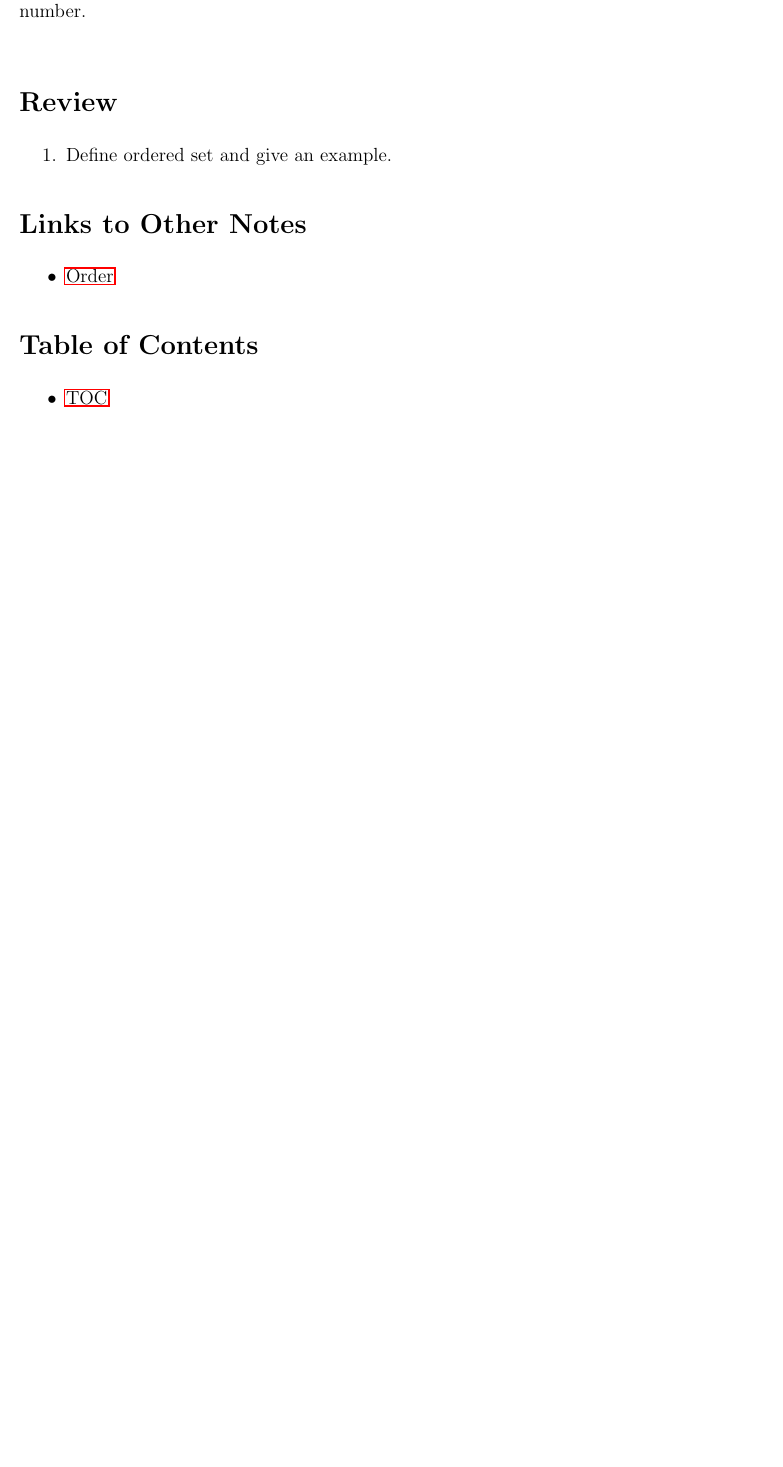
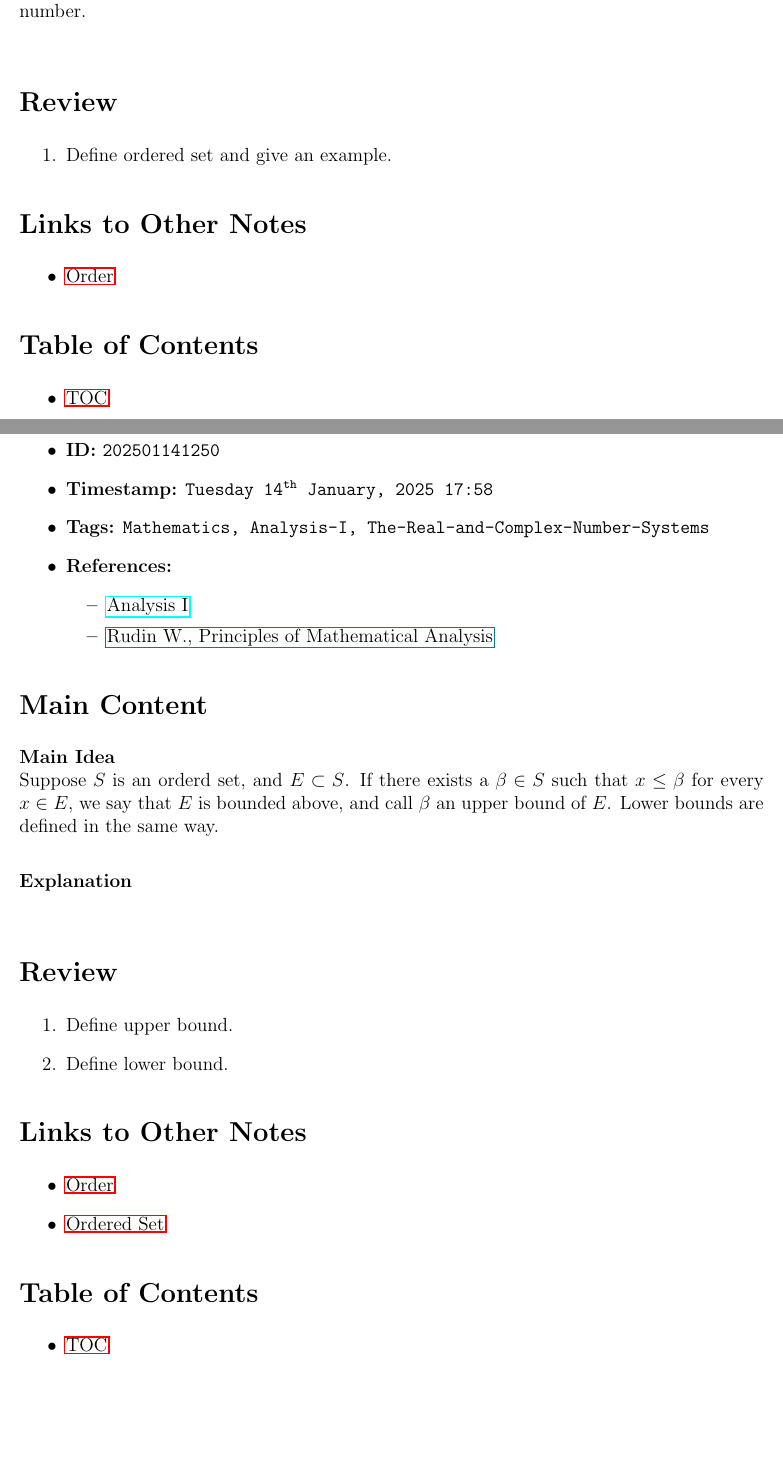
Before and after one commit to GarrettKMoore/Notes, a LaTeX document (Mathematics/Analysis-I/0-Main/main.tex, which reads Mathematics/Analysis-I/1-Archive/202501141250.tex): part of page 6 of 6 before the commit and two parts of pages 6 and 7 of 7 after it, the two joined at a grey line, cut so that both start at the same text, the shorter picture padded with empty space. Compiled offline with pdfLaTeX.

Commit message:
Updated Upper Bounds and Lower Bounds Notes

```diff
--- a/Mathematics/Analysis-I/0-Main/main.tex
+++ b/Mathematics/Analysis-I/0-Main/main.tex
@@ -54,4 +54,5 @@
 \input{../1-Archive/202501132004.tex}
 \input{../1-Archive/202501141228.tex}
 \input{../1-Archive/202501141241.tex}
+\input{../1-Archive/202501141250.tex}
 \end{document}
--- /dev/null
+++ b/Mathematics/Analysis-I/1-Archive/202501141250.tex
@@ -0,0 +7,37 @@
+\begin{itemize}
+  \item \textbf{ID:} \texttt{202501141250}
+  \item \textbf{Timestamp:} \texttt{\today \ \currenttime}
+  \item \textbf{Tags:} \texttt{Mathematics, Analysis-I, The-Real-and-Complex-Number-Systems}
+  \item \textbf{References:}
+    \begin{itemize}
+      \item \href{https://ocw.mit.edu/courses/18-100b-analysis-i-fall-2010/}{Analysis I}
+      \item \href{/home/garrett/Personal/References/Mathematics/Analysis-I/Rudin.pdf}{Rudin W., Principles of Mathematical Analysis}
+    \end{itemize}
+\end{itemize}
+
+
+\section*{Main Content}
+\textbf{Main Idea}\\
+Suppose $S$ is an orderd set, and $E \subset S$. If there exists a $\beta \in S$ such that $x \leq \beta$ for every $x \in E$, we say that $E$ is bounded above, and call $\beta$ an upper bound of $E$. Lower bounds are defined in the same way.\\
+
+\textbf{Explanation}\\
+
+
+\section*{Review}
+\begin{enumerate}
+  \item Define upper bound.
+  \item Define lower bound.
+\end{enumerate}
+
+
+\section*{Links to Other Notes}
+\begin{itemize}
+  \item \hyperref[202501141228]{Order}
+  \item \hyperref[202501141241]{Ordered Set}
+\end{itemize}
+
+\section*{Table of Contents}
+
+\begin{itemize}
+  \item \hyperref[toc]{TOC}
+\end{itemize}
```
Also changed, not shown: Mathematics/Analysis-I/1-Archive/table_of_contents.tex (+1 -0 lines), Mathematics/Analysis-I/0-Main/main.pdf, Mathematics/Analysis-I/1-Archive/202501141250.tex (6 more changed lines).
